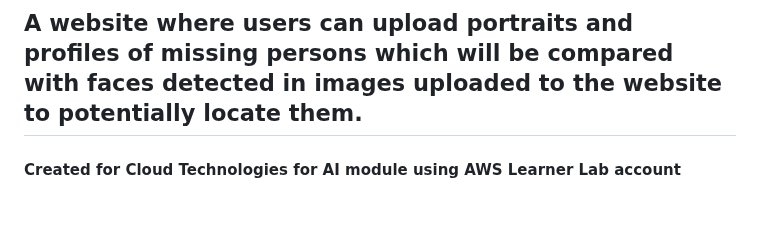
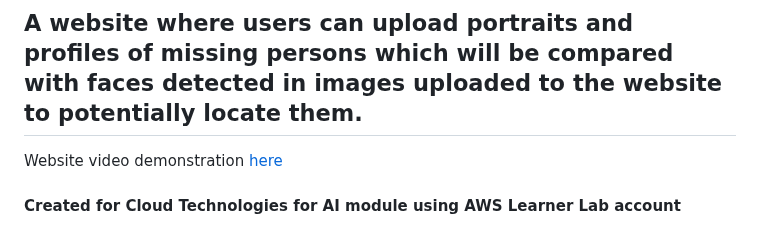
Before and after one commit to celestina21/Find-Missing-Faces-, a Markdown page: README.md, the part around the change. Rendered like a GitHub page.

```diff
--- a/README.md
+++ b/README.md
@@ -1,5 +1,6 @@
 # Find Missing Faces - Facial Recognition Website Built With AWS
 ## A website where users can upload portraits and profiles of missing persons which will be compared with faces detected in images uploaded to the website to potentially locate them.
+Website video demonstration [here](https://youtu.be/Cupo4evGELk)
 #### Created for Cloud Technologies for AI module using AWS Learner Lab account
 
 # Table of Contents
```
